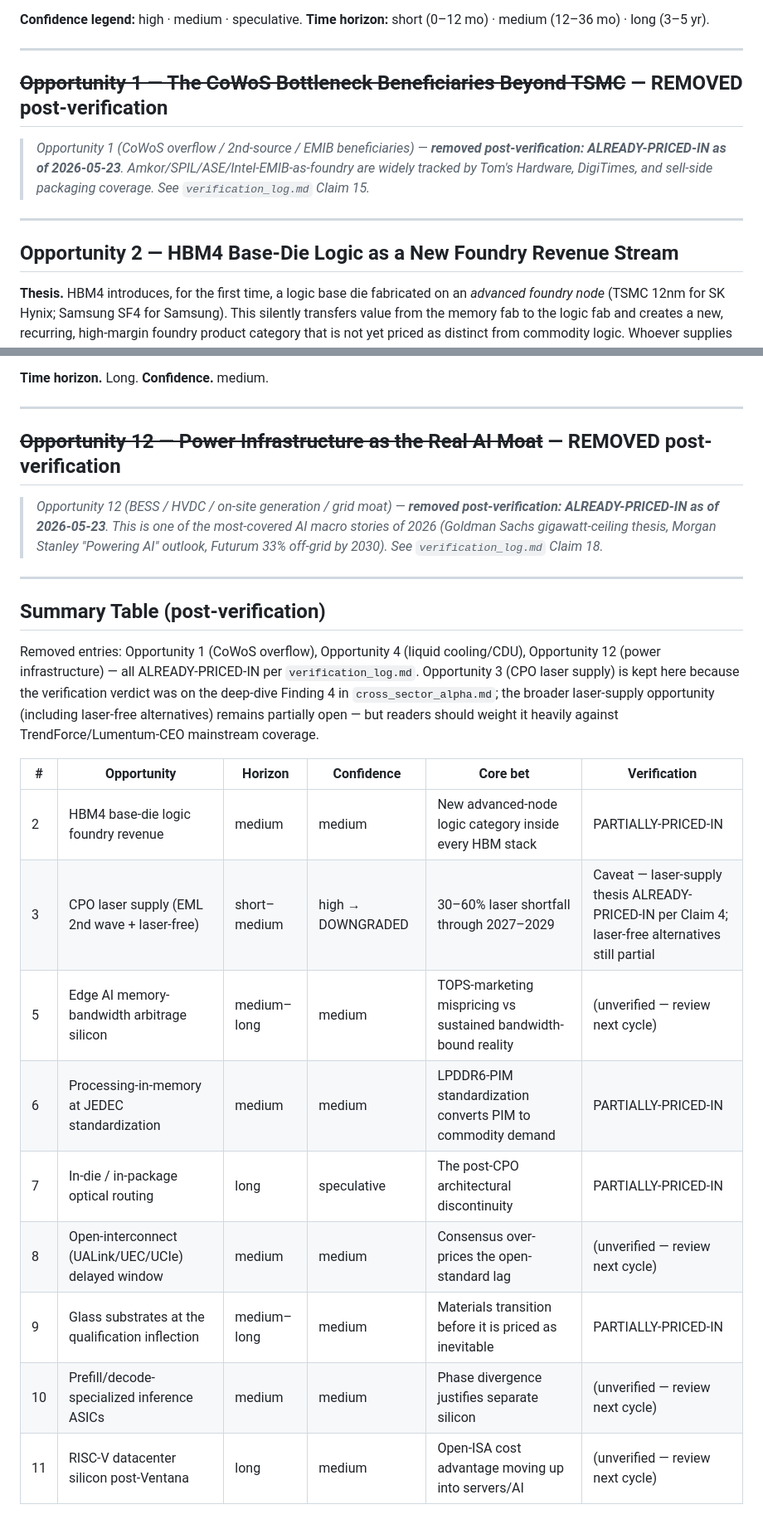
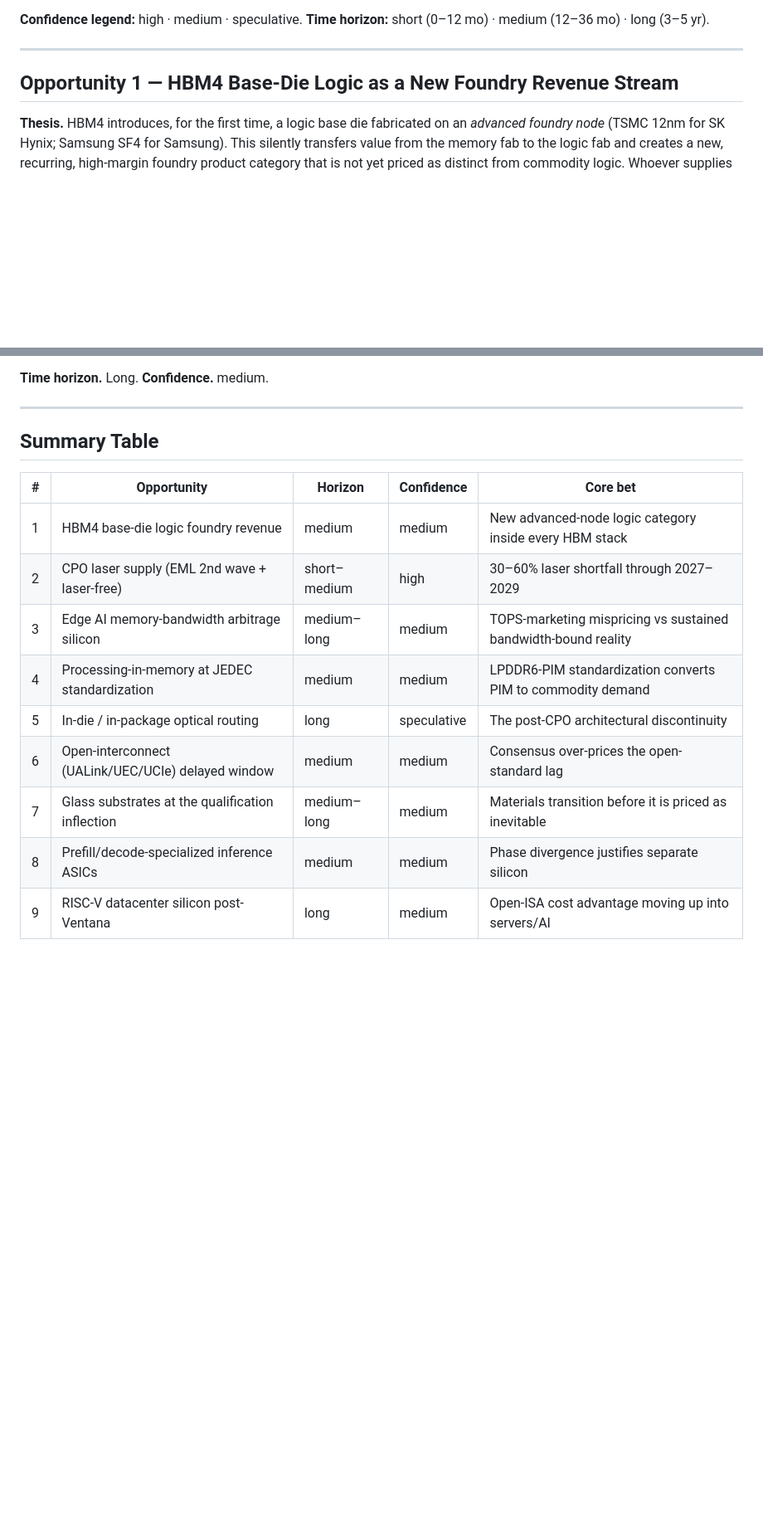
Before and after one commit to harrrshall/hardwareresearch, a Markdown page: research/market_opportunities.md, 2 parts joined by grey strips. Shown at 83% size. Drawn GitHub-style; blank space fills up the shorter version.

Commit message:
Post-verification purge: clean deletion only (no marks/breadcrumbs); renumber surviving items; empty opportunity.md is OK rule

```diff
--- a/research/market_opportunities.md
+++ b/research/market_opportunities.md
@@ -8,13 +8,7 @@
 
 ---
 
-## ~~Opportunity 1 — The CoWoS Bottleneck Beneficiaries Beyond TSMC~~ — REMOVED post-verification
-
-> *Opportunity 1 (CoWoS overflow / 2nd-source / EMIB beneficiaries) — **removed post-verification: ALREADY-PRICED-IN as of 2026-05-23**. Amkor/SPIL/ASE/Intel-EMIB-as-foundry are widely tracked by Tom's Hardware, DigiTimes, and sell-side packaging coverage. See `verification_log.md` Claim 15.*
-
----
-
-## Opportunity 2 — HBM4 Base-Die Logic as a New Foundry Revenue Stream
+## Opportunity 1 — HBM4 Base-Die Logic as a New Foundry Revenue Stream
 
 **Thesis.** HBM4 introduces, for the first time, a logic base die fabricated on an *advanced foundry node* (TSMC 12nm for SK Hynix; Samsung SF4 for Samsung). This silently transfers value from the memory fab to the logic fab and creates a new, recurring, high-margin foundry product category that is not yet priced as distinct from commodity logic. Whoever supplies competitive HBM base-die logic captures a slice of every HBM4 stack sold — and HBM is the scarcest resource in AI.
 
@@ -154,24 +142,16 @@
 
 ---
 
-## ~~Opportunity 12 — Power Infrastructure as the Real AI Moat~~ — REMOVED post-verification
+## Summary Table
 
-> *Opportunity 12 (BESS / HVDC / on-site generation / grid moat) — **removed post-verification: ALREADY-PRICED-IN as of 2026-05-23**. This is one of the most-covered AI macro stories of 2026 (Goldman Sachs gigawatt-ceiling thesis, Morgan Stanley "Powering AI" outlook, Futurum 33% off-grid by 2030). See `verification_log.md` Claim 18.*
-
----
-
-## Summary Table (post-verification)
-
-Removed entries: Opportunity 1 (CoWoS overflow), Opportunity 4 (liquid cooling/CDU), Opportunity 12 (power infrastructure) — all ALREADY-PRICED-IN per `verification_log.md`. Opportunity 3 (CPO laser supply) is kept here because the verification verdict was on the deep-dive Finding 4 in `cross_sector_alpha.md`; the broader laser-supply opportunity (including laser-free alternatives) remains partially open — but readers should weight it heavily against TrendForce/Lumentum-CEO mainstream coverage.
-
-| # | Opportunity | Horizon | Confidence | Core bet | Verification |
-|---|-------------|---------|------------|----------|--------------|
-| 2 | HBM4 base-die logic foundry revenue | medium | medium | New advanced-node logic category inside every HBM stack | PARTIALLY-PRICED-IN |
-| 3 | CPO laser supply (EML 2nd wave + laser-free) | short–medium | high → DOWNGRADED | 30–60% laser shortfall through 2027–2029 | Caveat — laser-supply thesis ALREADY-PRICED-IN per Claim 4; laser-free alternatives still partial |
-| 5 | Edge AI memory-bandwidth arbitrage silicon | medium–long | medium | TOPS-marketing mispricing vs sustained bandwidth-bound reality | (unverified — review next cycle) |
-| 6 | Processing-in-memory at JEDEC standardization | medium | medium | LPDDR6-PIM standardization converts PIM to commodity demand | PARTIALLY-PRICED-IN |
-| 7 | In-die / in-package optical routing | long | speculative | The post-CPO architectural discontinuity | PARTIALLY-PRICED-IN |
-| 8 | Open-interconnect (UALink/UEC/UCIe) delayed window | medium | medium | Consensus over-prices the open-standard lag | (unverified — review next cycle) |
-| 9 | Glass substrates at the qualification inflection | medium–long | medium | Materials transition before it is priced as inevitable | PARTIALLY-PRICED-IN |
-| 10 | Prefill/decode-specialized inference ASICs | medium | medium | Phase divergence justifies separate silicon | (unverified — review next cycle) |
-| 11 | RISC-V datacenter silicon post-Ventana | long | medium | Open-ISA cost advantage moving up into servers/AI | (unverified — review next cycle) |
+| # | Opportunity | Horizon | Confidence | Core bet |
+|---|-------------|---------|------------|----------|
+| 1 | HBM4 base-die logic foundry revenue | medium | medium | New advanced-node logic category inside every HBM stack |
+| 2 | CPO laser supply (EML 2nd wave + laser-free) | short–medium | high | 30–60% laser shortfall through 2027–2029 |
+| 3 | Edge AI memory-bandwidth arbitrage silicon | medium–long | medium | TOPS-marketing mispricing vs sustained bandwidth-bound reality |
+| 4 | Processing-in-memory at JEDEC standardization | medium | medium | LPDDR6-PIM standardization converts PIM to commodity demand |
+| 5 | In-die / in-package optical routing | long | speculative | The post-CPO architectural discontinuity |
+| 6 | Open-interconnect (UALink/UEC/UCIe) delayed window | medium | medium | Consensus over-prices the open-standard lag |
+| 7 | Glass substrates at the qualification inflection | medium–long | medium | Materials transition before it is priced as inevitable |
+| 8 | Prefill/decode-specialized inference ASICs | medium | medium | Phase divergence justifies separate silicon |
+| 9 | RISC-V datacenter silicon post-Ventana | long | medium | Open-ISA cost advantage moving up into servers/AI |
```
Also changed, not shown: other parts of research/market_opportunities.md (+8 -14 lines), CLAUDE.md (+15 -7 lines), research/cross_sector_alpha.md (+23 -32 lines).
